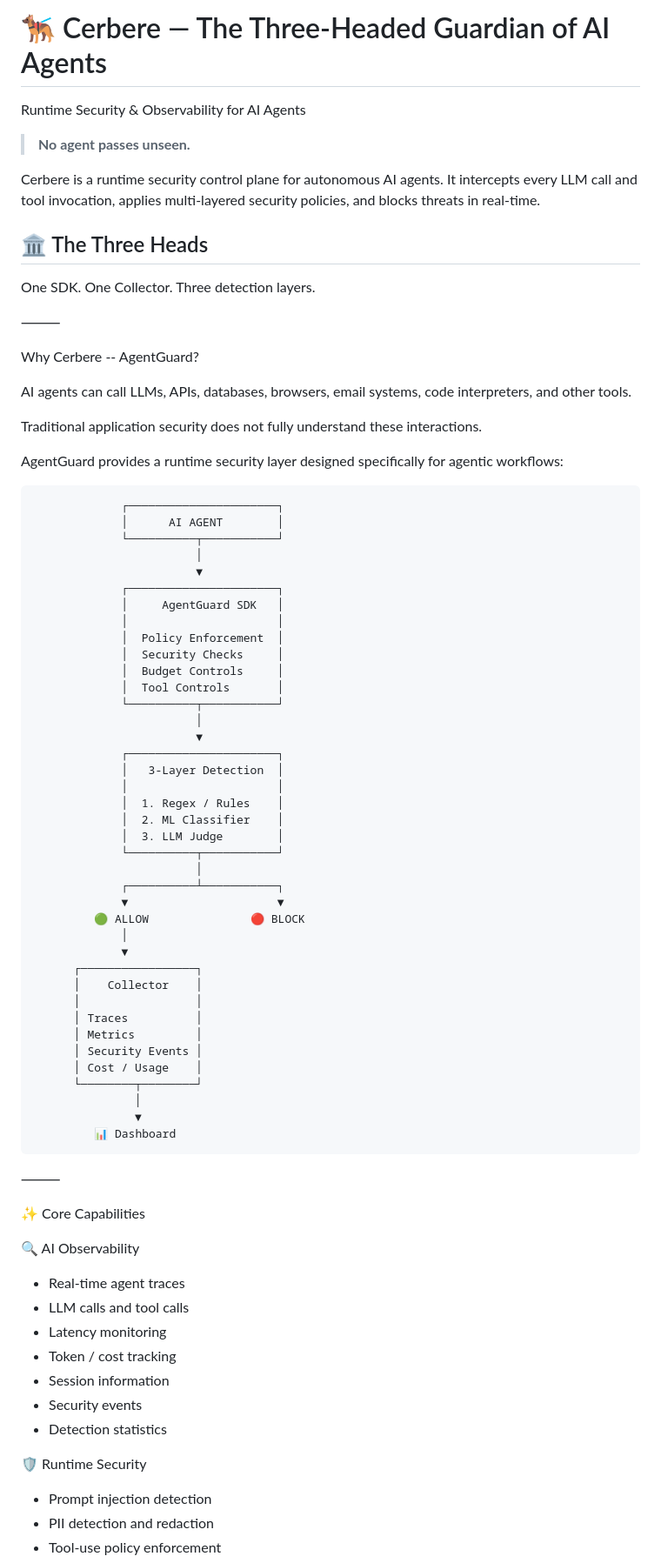
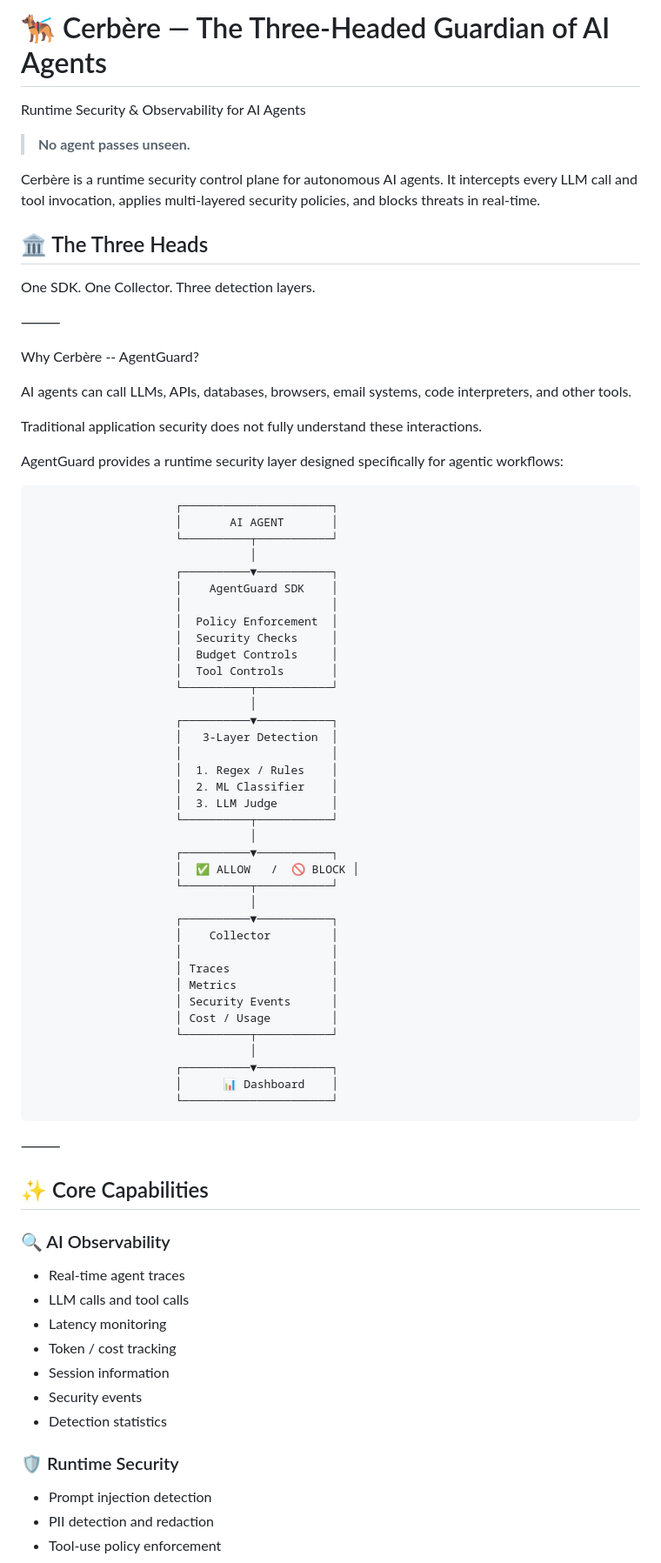
Before and after one commit to chrismsmr-celcom/agentguard, a Markdown page: README.md, the part around one of its changes. Shown at 87% size. Rendered like a GitHub page.

````diff
--- a/README.md
+++ b/README.md
@@ -1,9 +1,9 @@
-# 🐕‍🦺 Cerbere — The Three-Headed Guardian of AI Agents
+# 🐕‍🦺 Cerbère — The Three-Headed Guardian of AI Agents
 
 Runtime Security & Observability for AI Agents
 > **No agent passes unseen.**
 
-Cerbere is a runtime security control plane for autonomous AI agents. It intercepts every LLM call and tool invocation, applies multi-layered security policies, and blocks threats in real-time.
+Cerbère is a runtime security control plane for autonomous AI agents. It intercepts every LLM call and tool invocation, applies multi-layered security policies, and blocks threats in real-time.
 
 ## 🏛️ The Three Heads
 
@@ -11,7 +11,7 @@ One SDK. One Collector. Three detection layers.
 
 ⸻
 
-Why Cerbere -- AgentGuard?
+Why Cerbère -- AgentGuard?
 
 AI agents can call LLMs, APIs, databases, browsers, email systems, code interpreters, and other tools.
 
@@ -19,51 +19,51 @@ Traditional application security does not fully understand these interactions.
 
 AgentGuard provides a runtime security layer designed specifically for agentic workflows:
 
-                 ┌──────────────────────┐
-                 │      AI AGENT        │
-                 └──────────┬───────────┘
-                            │
-                            ▼
-                 ┌──────────────────────┐
-                 │     AgentGuard SDK   │
-                 │                      │
-                 │  Policy Enforcement  │
-                 │  Security Checks     │
-                 │  Budget Controls     │
-                 │  Tool Controls       │
-                 └──────────┬───────────┘
-                            │
-                            ▼
-                 ┌──────────────────────┐
-                 │   3-Layer Detection  │
-                 │                      │
-                 │  1. Regex / Rules    │
-                 │  2. ML Classifier    │
-                 │  3. LLM Judge        │
-                 └──────────┬───────────┘
-                            │
-                 ┌──────────┴───────────┐
-                 ▼                      ▼
-             🟢 ALLOW               🔴 BLOCK
-                 │
-                 ▼
-          ┌─────────────────┐
-          │    Collector    │
-          │                 │
-          │ Traces          │
-          │ Metrics         │
-          │ Security Events │
-          │ Cost / Usage    │
-          └────────┬────────┘
-                   │
-                   ▼
-             📊 Dashboard
+```
+                     ┌──────────────────────┐
+                     │       AI AGENT       │
+                     └──────────┬───────────┘
+                                │
+                     ┌──────────▼───────────┐
+                     │    AgentGuard SDK    │
+                     │                      │
+                     │  Policy Enforcement  │
+                     │  Security Checks     │
+                     │  Budget Controls     │
+                     │  Tool Controls       │
+                     └──────────┬───────────┘
+                                │
+                     ┌──────────▼───────────┐
+                     │   3-Layer Detection  │
+                     │                      │
+                     │  1. Regex / Rules    │
+                     │  2. ML Classifier    │
+                     │  3. LLM Judge        │
+                     └──────────┬───────────┘
+                                │
+                     ┌──────────▼───────────┐
+                     │  ✅ ALLOW   /  🚫 BLOCK │
+                     └──────────┬───────────┘
+                                │
+                     ┌──────────▼───────────┐
+                     │    Collector         │
+                     │                      │
+                     │ Traces               │
+                     │ Metrics              │
+                     │ Security Events      │
+                     │ Cost / Usage         │
+                     └──────────┬───────────┘
+                                │
+                     ┌──────────▼───────────┐
+                     │      📊 Dashboard    │
+                     └──────────────────────┘
+```
 
 ⸻
 
-✨ Core Capabilities
+## ✨ Core Capabilities
 
-🔍 AI Observability
+### 🔍 AI Observability
 
 * Real-time agent traces
 * LLM calls and tool calls
@@ -73,7 +73,7 @@ AgentGuard provides a runtime security layer designed specifically for agentic w
 * Security events
 * Detection statistics
 
-🛡️ Runtime Security
+### 🛡️ Runtime Security
 
 * Prompt injection detection
 * PII detection and redaction
````
Also changed, not shown: other parts of README.md (+131 -79 lines).
